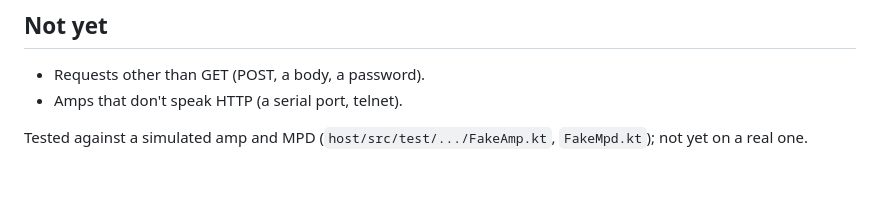
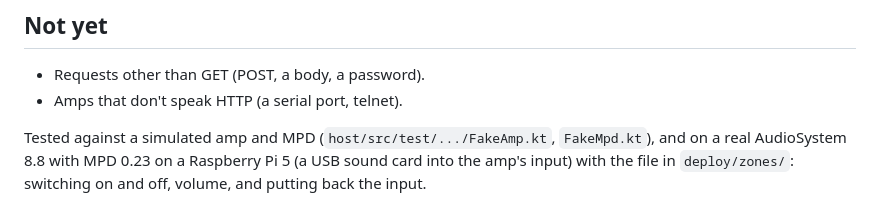
Before and after one commit to 0TrashPanda/YTMP, a Markdown page: docs/implementation/zones.md, the part around the change. Drawn GitHub-style; blank space fills up the shorter version.

Commit message:
Zones and MPD tested on a real amp and Pi
Co-Authored-By: Claude Opus 5.5 <noreply@anthropic.com>

```diff
--- a/docs/implementation/zones.md
+++ b/docs/implementation/zones.md
@@ -119,5 +119,6 @@ outputs too.
 - Requests other than GET (POST, a body, a password).
 - Amps that don't speak HTTP (a serial port, telnet).
 
-Tested against a simulated amp and MPD (`host/src/test/.../FakeAmp.kt`, `FakeMpd.kt`); not
-yet on a real one.
+Tested against a simulated amp and MPD (`host/src/test/.../FakeAmp.kt`, `FakeMpd.kt`), and on
+a real AudioSystem 8.8 with MPD 0.23 on a Raspberry Pi 5 (a USB sound card into the amp's input)
+with the file in `deploy/zones/`: switching on and off, volume, and putting back the input.
```
Also changed, not shown: docs/implementation/mpd.md (+2 -1 lines).
